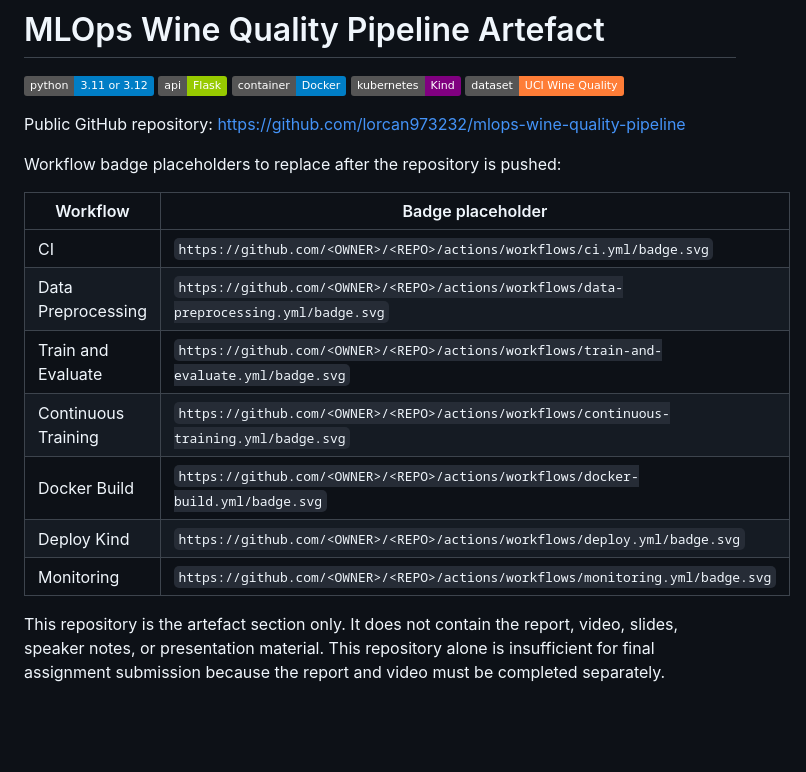
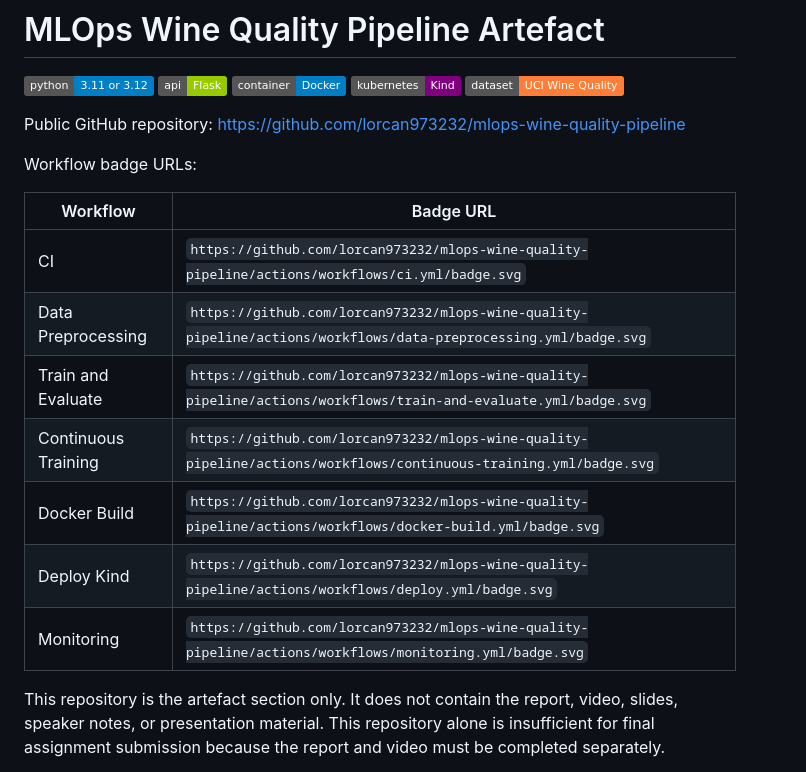
Before and after one commit to lorcan973232/mlops-metro-traffic-volume-pipeline, a Markdown page: README.md, the part around the change. Rendered like a GitHub page; badges without logos; blank space fills up the shorter version.

Commit message:
Replace workflow badge placeholders

```diff
--- a/README.md
+++ b/README.md
@@ -8,17 +8,17 @@
 
 Public GitHub repository: <https://github.com/lorcan973232/mlops-wine-quality-pipeline>
 
-Workflow badge placeholders to replace after the repository is pushed:
+Workflow badge URLs:
 
-| Workflow | Badge placeholder |
+| Workflow | Badge URL |
 | --- | --- |
-| CI | `https://github.com/<OWNER>/<REPO>/actions/workflows/ci.yml/badge.svg` |
-| Data Preprocessing | `https://github.com/<OWNER>/<REPO>/actions/workflows/data-preprocessing.yml/badge.svg` |
-| Train and Evaluate | `https://github.com/<OWNER>/<REPO>/actions/workflows/train-and-evaluate.yml/badge.svg` |
-| Continuous Training | `https://github.com/<OWNER>/<REPO>/actions/workflows/continuous-training.yml/badge.svg` |
-| Docker Build | `https://github.com/<OWNER>/<REPO>/actions/workflows/docker-build.yml/badge.svg` |
-| Deploy Kind | `https://github.com/<OWNER>/<REPO>/actions/workflows/deploy.yml/badge.svg` |
-| Monitoring | `https://github.com/<OWNER>/<REPO>/actions/workflows/monitoring.yml/badge.svg` |
+| CI | `https://github.com/lorcan973232/mlops-wine-quality-pipeline/actions/workflows/ci.yml/badge.svg` |
+| Data Preprocessing | `https://github.com/lorcan973232/mlops-wine-quality-pipeline/actions/workflows/data-preprocessing.yml/badge.svg` |
+| Train and Evaluate | `https://github.com/lorcan973232/mlops-wine-quality-pipeline/actions/workflows/train-and-evaluate.yml/badge.svg` |
+| Continuous Training | `https://github.com/lorcan973232/mlops-wine-quality-pipeline/actions/workflows/continuous-training.yml/badge.svg` |
+| Docker Build | `https://github.com/lorcan973232/mlops-wine-quality-pipeline/actions/workflows/docker-build.yml/badge.svg` |
+| Deploy Kind | `https://github.com/lorcan973232/mlops-wine-quality-pipeline/actions/workflows/deploy.yml/badge.svg` |
+| Monitoring | `https://github.com/lorcan973232/mlops-wine-quality-pipeline/actions/workflows/monitoring.yml/badge.svg` |
 
 This repository is the artefact section only. It does not contain the report, video, slides, speaker notes, or presentation material. This repository alone is insufficient for final assignment submission because the report and video must be completed separately.
 
```
